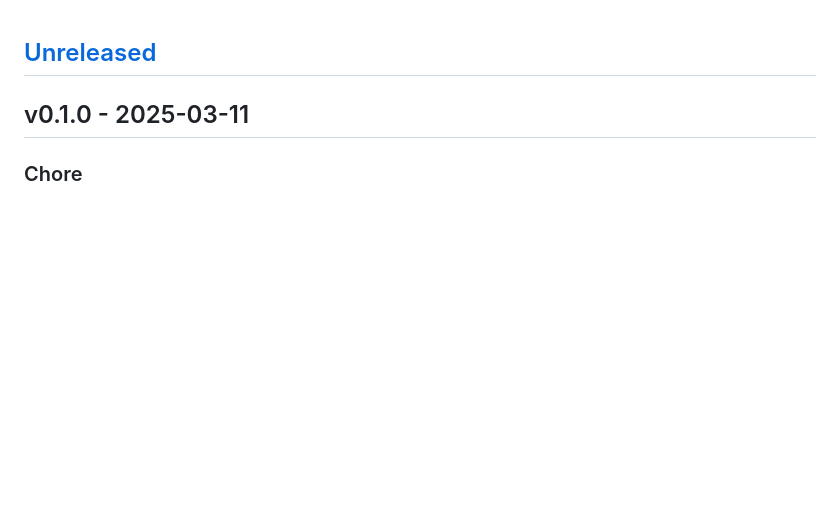
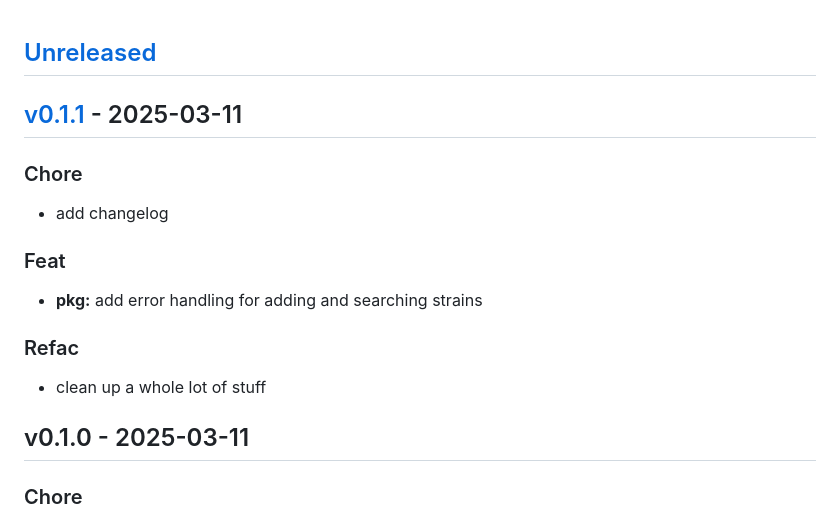
Before and after one commit to TheDonDope/wits, a Markdown page: CHANGELOG.md, the part around one of its changes. GitHub-like rendering; blank space fills up the shorter version.

Commit message:
docs: add changelog for v0.1.1

```diff
--- a/CHANGELOG.md
+++ b/CHANGELOG.md
@@ -1,5 +1,17 @@
 <a name="unreleased"></a>
 ## [Unreleased]
+
+
+<a name="v0.1.1"></a>
+## [v0.1.1] - 2025-03-11
+### Chore
+- add changelog
+
+### Feat
+- **pkg:** add error handling for adding and searching strains
+
+### Refac
+- clean up a whole lot of stuff
 
 
 <a name="v0.1.0"></a>
```
Also changed, not shown: other parts of CHANGELOG.md (+2 -1 lines).
